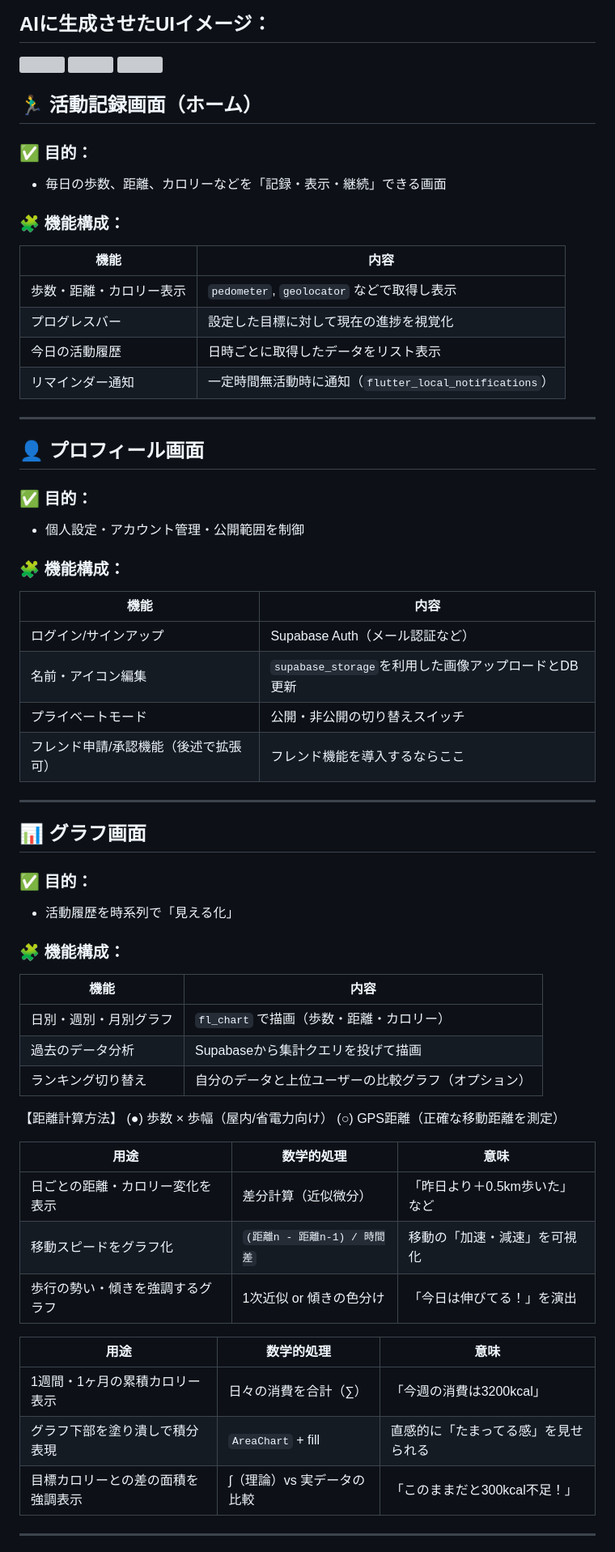
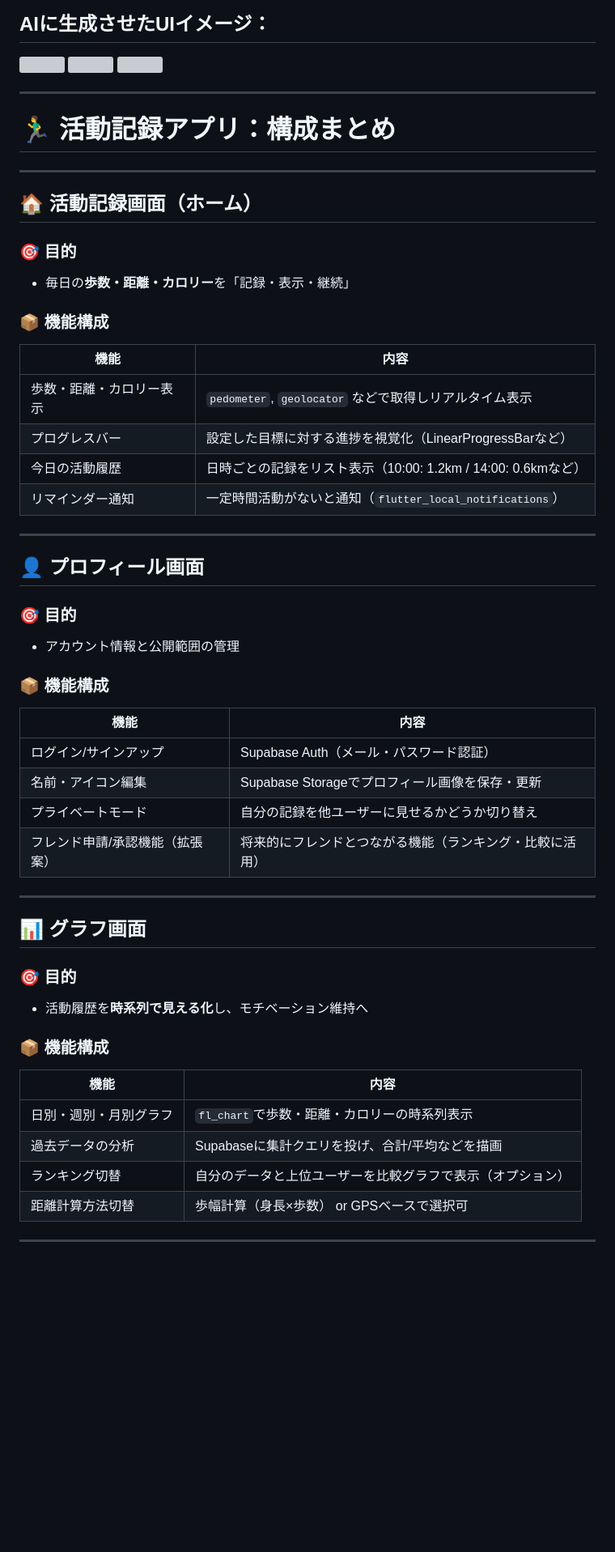
Before and after one commit to nayu104/ayumu-fit, a Markdown page: README.md, the part around the change printed below. Shown: that part at 81% size. Rendered like a GitHub page; blank space fills up the shorter version; grey boxes are pictures that could not be loaded.

```diff
--- a/README.md
+++ b/README.md
@@ -3,71 +3,61 @@
 <img src="https://github.com/user-attachments/assets/45290bf1-ca45-4b18-8eb4-c1d046ad4892" width="300" />
 <img src="https://github.com/user-attachments/assets/a8da132c-d5cc-4009-92da-4555275f6748" width="300" />
 
-## 🏃‍♂️ 活動記録画面（ホーム）
 
-### ✅ 目的：
+---
 
-* 毎日の歩数、距離、カロリーなどを「記録・表示・継続」できる画面
+# 🏃‍♂️ 活動記録アプリ：構成まとめ
 
-### 🧩 機能構成：
+---
 
-| 機能           | 内容                                         |
-| ------------ | ------------------------------------------ |
-| 歩数・距離・カロリー表示 | `pedometer`, `geolocator` などで取得し表示         |
-| プログレスバー      | 設定した目標に対して現在の進捗を視覚化                        |
-| 今日の活動履歴      | 日時ごとに取得したデータをリスト表示                         |
-| リマインダー通知     | 一定時間無活動時に通知（`flutter_local_notifications`） |
+## 🏠 活動記録画面（ホーム）
+
+### 🎯 目的
+
+* 毎日の**歩数・距離・カロリー**を「記録・表示・継続」
+
+### 📦 機能構成
+
+| 機能           | 内容                                           |
+| ------------ | -------------------------------------------- |
+| 歩数・距離・カロリー表示 | `pedometer`, `geolocator` などで取得しリアルタイム表示     |
+| プログレスバー      | 設定した目標に対する進捗を視覚化（LinearProgressBarなど）        |
+| 今日の活動履歴      | 日時ごとの記録をリスト表示（10:00: 1.2km / 14:00: 0.6kmなど） |
+| リマインダー通知     | 一定時間活動がないと通知（`flutter_local_notifications`）  |
 
 ---
 
 ## 👤 プロフィール画面
 
-### ✅ 目的：
+### 🎯 目的
 
-* 個人設定・アカウント管理・公開範囲を制御
+* アカウント情報と公開範囲の管理
 
-### 🧩 機能構成：
+### 📦 機能構成
 
-| 機能                  | 内容                                   |
-| ------------------- | ------------------------------------ |
-| ログイン/サインアップ         | Supabase Auth（メール認証など）               |
-| 名前・アイコン編集           | `supabase_storage`を利用した画像アップロードとDB更新 |
-| プライベートモード           | 公開・非公開の切り替えスイッチ                      |
-| フレンド申請/承認機能（後述で拡張可） | フレンド機能を導入するならここ                      |
+| 機能               | 内容                              |
+| ---------------- | ------------------------------- |
+| ログイン/サインアップ      | Supabase Auth（メール・パスワード認証）      |
+| 名前・アイコン編集        | Supabase Storageでプロフィール画像を保存・更新 |
+| プライベートモード        | 自分の記録を他ユーザーに見せるかどうか切り替え         |
+| フレンド申請/承認機能（拡張案） | 将来的にフレンドとつながる機能（ランキング・比較に活用）    |
 
 ---
 
 ## 📊 グラフ画面
 
-### ✅ 目的：
+### 🎯 目的
 
-* 活動履歴を時系列で「見える化」
+* 活動履歴を**時系列で見える化**し、モチベーション維持へ
 
-### 🧩 機能構成：
+### 📦 機能構成
 
-| 機能          | 内容                         |
-| ----------- | -------------------------- |
-| 日別・週別・月別グラフ | `fl_chart` で描画（歩数・距離・カロリー） |
-| 過去のデータ分析    | Supabaseから集計クエリを投げて描画      |
-| ランキング切り替え   | 自分のデータと上位ユーザーの比較グラフ（オプション） |
-
-【距離計算方法】
-(●) 歩数 × 歩幅（屋内/省電力向け）
-(○) GPS距離（正確な移動距離を測定）
-
-| 用途               | 数学的処理                 | 意味                |
-| ---------------- | --------------------- | ----------------- |
-| 日ごとの距離・カロリー変化を表示 | 差分計算（近似微分）            | 「昨日より＋0.5km歩いた」など |
-| 移動スピードをグラフ化      | `(距離n - 距離n-1) / 時間差` | 移動の「加速・減速」を可視化    |
-| 歩行の勢い・傾きを強調するグラフ | 1次近似 or 傾きの色分け        | 「今日は伸びてる！」を演出     |
-
-
-| 用途                | 数学的処理              | 意味                 |
-| ----------------- | ------------------ | ------------------ |
-| 1週間・1ヶ月の累積カロリー表示  | 日々の消費を合計（∑）        | 「今週の消費は3200kcal」   |
-| グラフ下部を塗り潰しで積分表現   | `AreaChart` + fill | 直感的に「たまってる感」を見せられる |
-| 目標カロリーとの差の面積を強調表示 | ∫（理論）vs 実データの比較    | 「このままだと300kcal不足！」 |
-
+| 機能          | 内容                            |
+| ----------- | ----------------------------- |
+| 日別・週別・月別グラフ | `fl_chart`で歩数・距離・カロリーの時系列表示   |
+| 過去データの分析    | Supabaseに集計クエリを投げ、合計/平均などを描画  |
+| ランキング切替     | 自分のデータと上位ユーザーを比較グラフで表示（オプション） |
+| 距離計算方法切替    | 歩幅計算（身長×歩数） or GPSベースで選択可     |
 
 ---
 
```
Also changed, not shown: other parts of README.md (+34 -19 lines).
